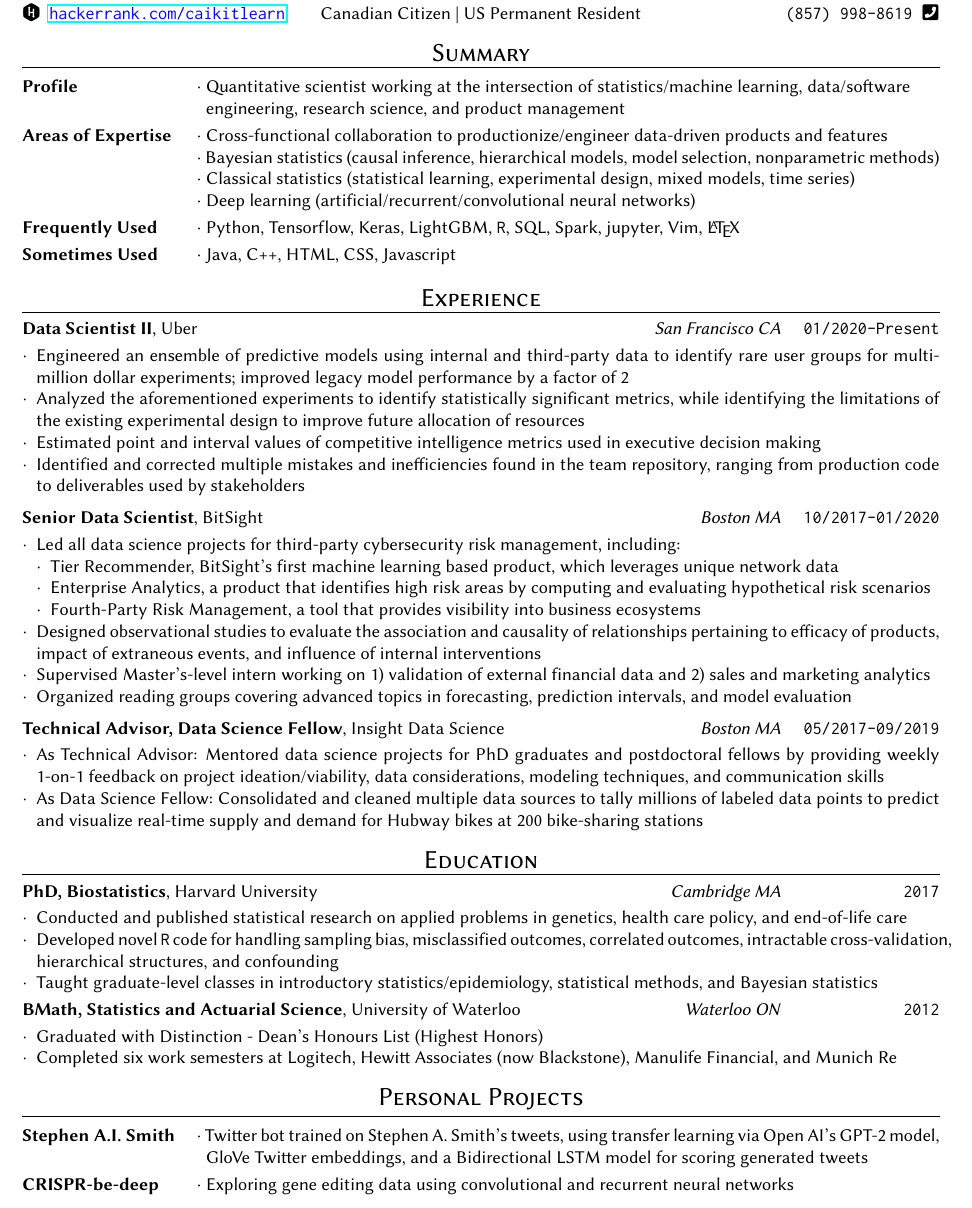
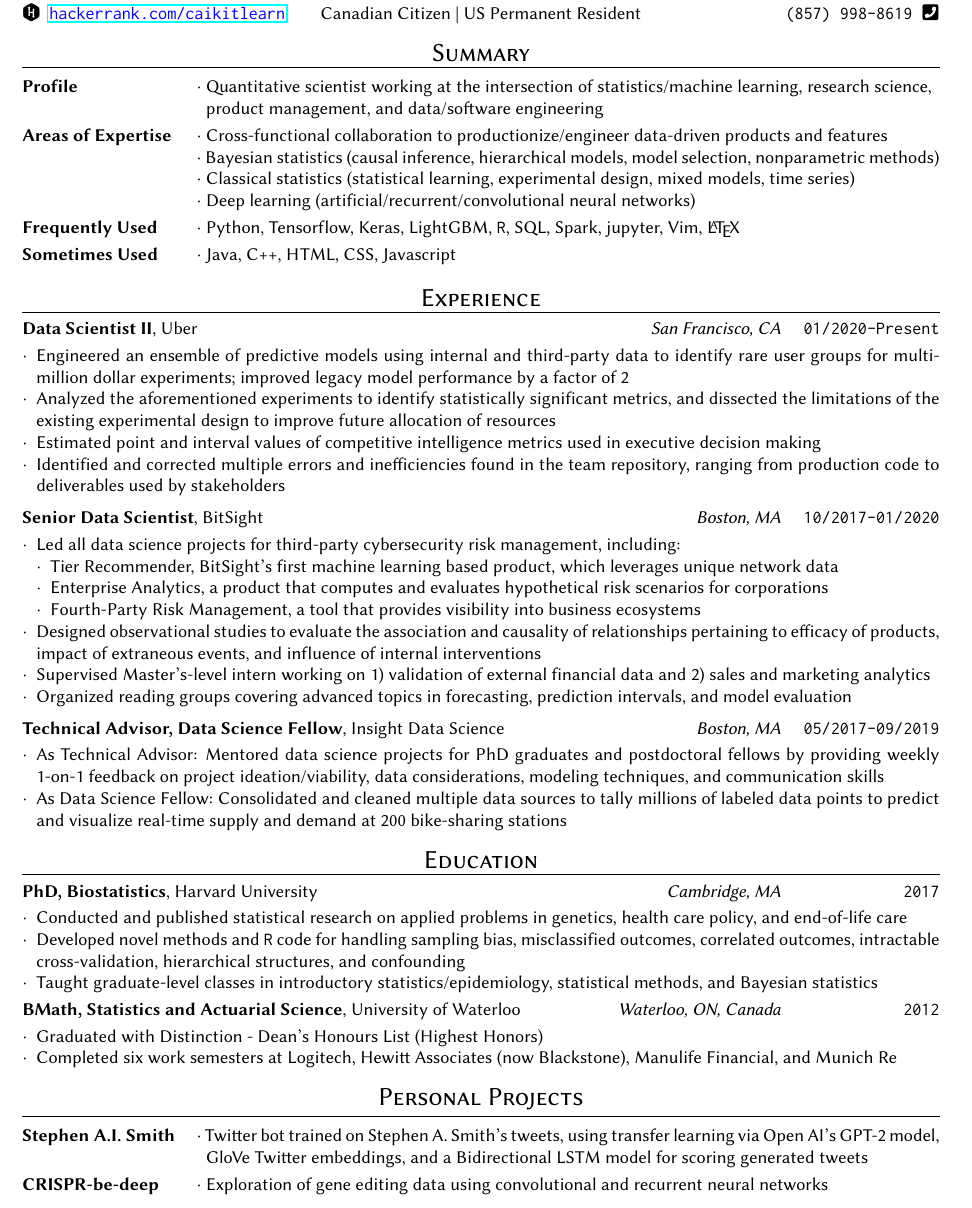
Before and after one commit to caikitlearn/resume, a LaTeX CV (tc_resume.tex): part of the page, cut so that both start at the same text. Compiled offline with pdfLaTeX.

Commit message:
may 2020

```diff
--- a/tc_resume.tex
+++ b/tc_resume.tex
@@ -100,8 +100,8 @@
 
 \begin{description}[style=multiline,leftmargin=1.33in]
 \setlength\itemsep{1mm}
-\item [Profile] 					  $\cdot$ Quantitative scientist working at the intersection of statistics/machine learning, data/software \\
-                					  {\color{white}$\cdot$} engineering, research science, and product management
+\item [Profile] 					  $\cdot$ Quantitative scientist working at the intersection of statistics/machine learning, research science, \\
+                					  {\color{white}$\cdot$} product management, and data/software engineering
 \item [Areas of Expertise]  $\cdot$ Cross-functional collaboration to productionize/engineer data-driven products and features \\
 													  $\cdot$ Bayesian statistics (causal inference, hierarchical models, model selection, nonparametric methods) \\
 													  $\cdot$ Classical statistics (statistical learning, experimental design, mixed models, time series) \\
@@ -121,12 +121,12 @@
 %%==================================================%%
 %%   UBER                                           %%
 %%==================================================%%
-\textbf{Data Scientist II}, Uber \hfill \textit{San Francisco CA} \texttt{\quad 01/2020-Present}
+\textbf{Data Scientist II}, Uber \hfill \textit{San Francisco, CA} \texttt{\quad 01/2020-Present}
 \begin{itemize}
     \item Engineered an ensemble of predictive models using internal and third-party data to identify rare user groups for multi-million dollar experiments; improved legacy model performance by a factor of 2
-		\item Analyzed the aforementioned experiments to identify statistically significant metrics, while identifying the limitations of the existing experimental design to improve future allocation of resources
+		\item Analyzed the aforementioned experiments to identify statistically significant metrics, and dissected the limitations of the existing experimental design to improve future allocation of resources
 		\item Estimated point and interval values of competitive intelligence metrics used in executive decision making
-		\item Identified and corrected multiple mistakes and inefficiencies found in the team repository, ranging from production code to deliverables used by stakeholders
+		\item Identified and corrected multiple errors and inefficiencies found in the team repository, ranging from production code to deliverables used by stakeholders
 \end{itemize}
 
 \vspace{1mm}
@@ -134,12 +134,12 @@
 %%==================================================%%
 %%   BITSIGHT                                       %%
 %%==================================================%%
-\textbf{Senior Data Scientist}, BitSight \hfill \textit{Boston MA} \texttt{\quad 10/2017-01/2020}
+\textbf{Senior Data Scientist}, BitSight \hfill \textit{Boston, MA} \texttt{\quad 10/2017-01/2020}
 \begin{itemize}
 		\item Led all data science projects for third-party cybersecurity risk management, including:
 		\begin{itemize}
 				\item Tier Recommender, BitSight's first machine learning based product, which leverages unique network data
-				\item Enterprise Analytics, a product that identifies high risk areas by computing and evaluating hypothetical risk scenarios
+				\item Enterprise Analytics, a product that computes and evaluates hypothetical risk scenarios for corporations
 				\item Fourth-Party Risk Management, a tool that provides visibility into business ecosystems
 		\end{itemize}
     \item Designed observational studies to evaluate the association and causality of relationships pertaining to efficacy of products, impact of extraneous events, and influence of internal interventions
@@ -152,10 +152,10 @@
 %%==================================================%%
 %%   INSIGHT DATA SCIENCE                           %%
 %%==================================================%%
-\textbf{Technical Advisor, Data Science Fellow}, Insight Data Science \hfill \textit{Boston MA} \texttt{\quad 05/2017-09/2019}
+\textbf{Technical Advisor, Data Science Fellow}, Insight Data Science \hfill \textit{Boston, MA} \texttt{\quad 05/2017-09/2019}
 \begin{itemize}
     \item As Technical Advisor: Mentored data science projects for PhD graduates and postdoctoral fellows by providing weekly 1-on-1 feedback on project ideation/viability, data considerations, modeling techniques, and communication skills
-    \item As Data Science Fellow: Consolidated and cleaned multiple data sources to tally millions of labeled data points to predict and visualize real-time supply and demand for Hubway bikes at 200 bike-sharing stations
+    \item As Data Science Fellow: Consolidated and cleaned multiple data sources to tally millions of labeled data points to predict and visualize real-time supply and demand at 200 bike-sharing stations
 \end{itemize}
 
 \vspace{3mm}
@@ -166,14 +166,14 @@
 \begin{sectionhead}{Education}
 \end{sectionhead}
 
-\textbf{PhD, Biostatistics}, Harvard University \hfill \textit{Cambridge MA} \texttt{\quad \phantom{00/0000-00/}2017}
+\textbf{PhD, Biostatistics}, Harvard University \hfill \textit{Cambridge, MA} \texttt{\quad \phantom{00/0000-00/}2017}
 \begin{itemize}
 	  \item Conducted and published statistical research on applied problems in genetics, health care policy, and end-of-life care
-	  \item Developed novel \texttt{R} code for handling sampling bias, misclassified outcomes, correlated outcomes, intractable cross-validation, hierarchical structures, and confounding
+	  \item Developed novel methods and \texttt{R} code for handling sampling bias, misclassified outcomes, correlated outcomes, intractable cross-validation, hierarchical structures, and confounding
 	  \item Taught graduate-level classes in introductory statistics/epidemiology, statistical methods, and Bayesian statistics
 \end{itemize}
 
-\textbf{BMath, Statistics and Actuarial Science}, University of Waterloo \hfill \textit{Waterloo ON} \texttt{\quad \phantom{00/0000-00/}2012}
+\textbf{BMath, Statistics and Actuarial Science}, University of Waterloo \hfill \textit{Waterloo, ON, Canada} \texttt{\quad \phantom{00/0000-00/}2012}
 \begin{itemize}
 		\item Graduated with Distinction - Dean's Honours List (Highest Honors)
 		\item Completed six work semesters at Logitech, Hewitt Associates (now Blackstone), Manulife Financial, and Munich Re
@@ -191,7 +191,7 @@
 \setlength\itemsep{1mm}
 \item [Stephen A.I. Smith]  $\cdot$ Twitter bot trained on Stephen A. Smith's tweets, using transfer learning via Open AI's GPT-2 model, \\
 													  {\color{white}$\cdot$} GloVe Twitter embeddings, and a Bidirectional LSTM model for scoring generated tweets
-\item [CRISPR-be-deep]      $\cdot$ Exploring gene editing data using convolutional and recurrent neural networks
+\item [CRISPR-be-deep]      $\cdot$ Exploration of gene editing data using convolutional and recurrent neural networks
 \end{description}
 
 \end{document}
```
Also changed, not shown: tc_resume.pdf.
